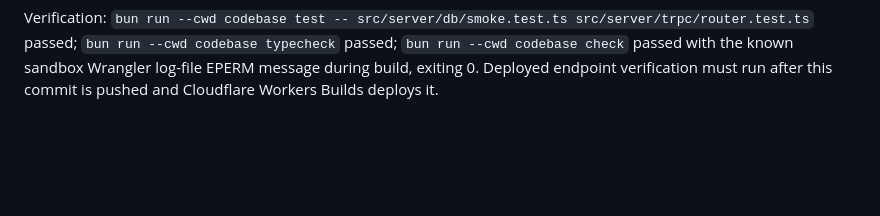
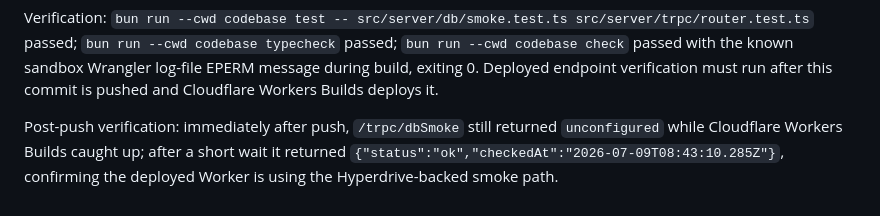
Before and after one commit to flooper68/jazz-master, a Markdown page: work/tasks/TASK-064-hyperdrive-db-smoke-runtime.md, the part around the change. GitHub-like rendering; blank space fills up the shorter version.

Commit message:
TASK-064: record deployed smoke verification

```diff
--- a/work/tasks/TASK-064-hyperdrive-db-smoke-runtime.md
+++ b/work/tasks/TASK-064-hyperdrive-db-smoke-runtime.md
@@ -90,3 +90,8 @@ src/server/trpc/router.test.ts` passed; `bun run --cwd codebase typecheck`
 passed; `bun run --cwd codebase check` passed with the known sandbox Wrangler
 log-file EPERM message during build, exiting 0. Deployed endpoint verification
 must run after this commit is pushed and Cloudflare Workers Builds deploys it.
+
+Post-push verification: immediately after push, `/trpc/dbSmoke` still returned
+`unconfigured` while Cloudflare Workers Builds caught up; after a short wait it
+returned `{"status":"ok","checkedAt":"2026-07-09T08:43:10.285Z"}`, confirming
+the deployed Worker is using the Hyperdrive-backed smoke path.
```
